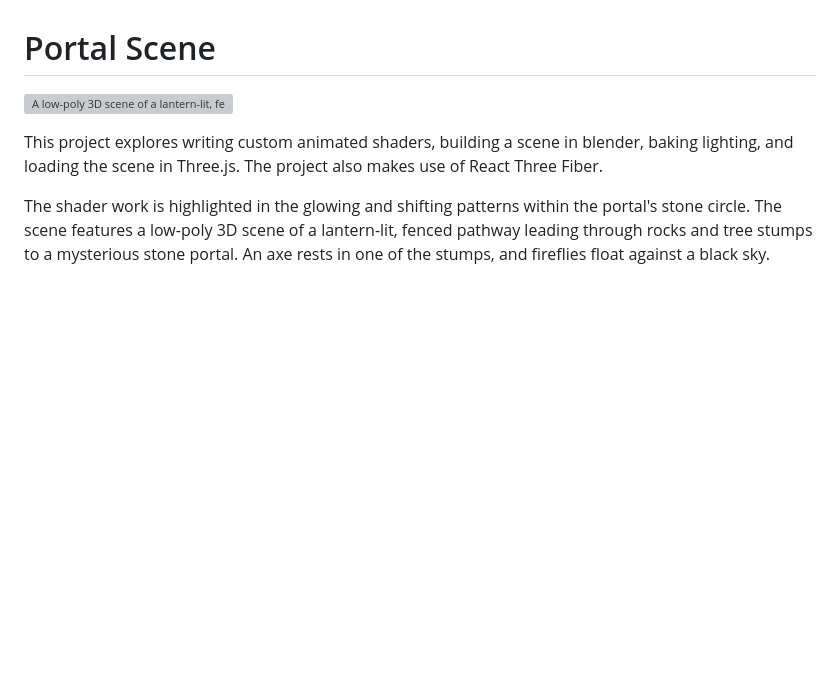
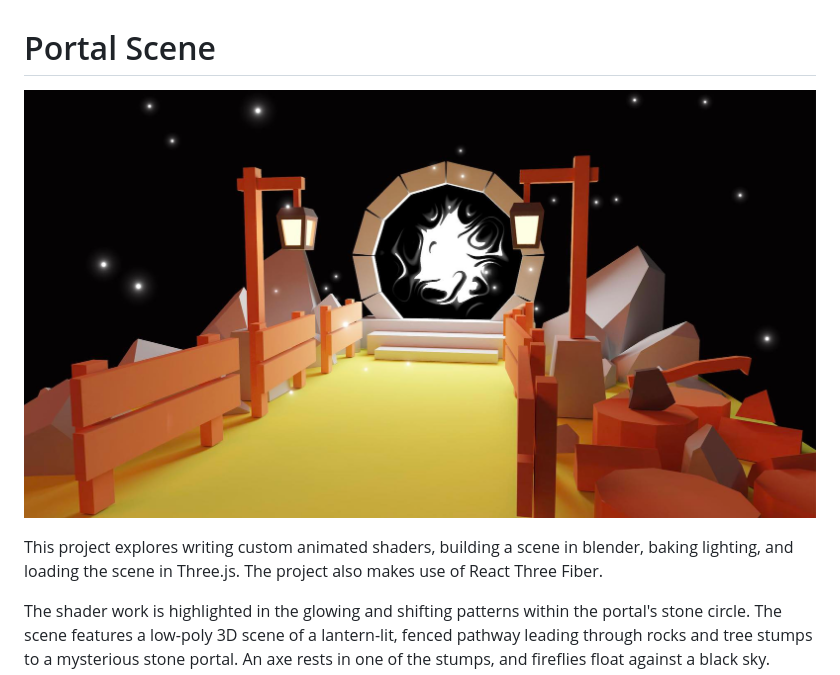
Before and after one commit to dvdjrnx/portal-scene, a Markdown page: README.md, the part around the change. Drawn GitHub-style; pictures changed too: public/portal-scene.jpg (added); blank space fills up the shorter version; grey boxes are pictures that could not be loaded.

Commit message:
optimize image

```diff
--- a/README.md
+++ b/README.md
@@ -1,6 +1,6 @@
 # Portal Scene
 
-![A low-poly 3D scene of a lantern-lit, fenced pathway leading through rocks and tree stumps to a mysterious stone portal. An axe rests in one of the stumps, and fireflies float against a black sky.](./public/portal-scene.png)
+![A low-poly 3D scene of a lantern-lit, fenced pathway leading through rocks and tree stumps to a mysterious stone portal. An axe rests in one of the stumps, and fireflies float against a black sky.](./public/portal-scene.jpg)
 
 This project explores writing custom animated shaders, building a scene in blender, baking lighting, and loading the scene in Three.js. The project also makes use of React Three Fiber.
 
```
Also changed, not shown: 1 other file.
